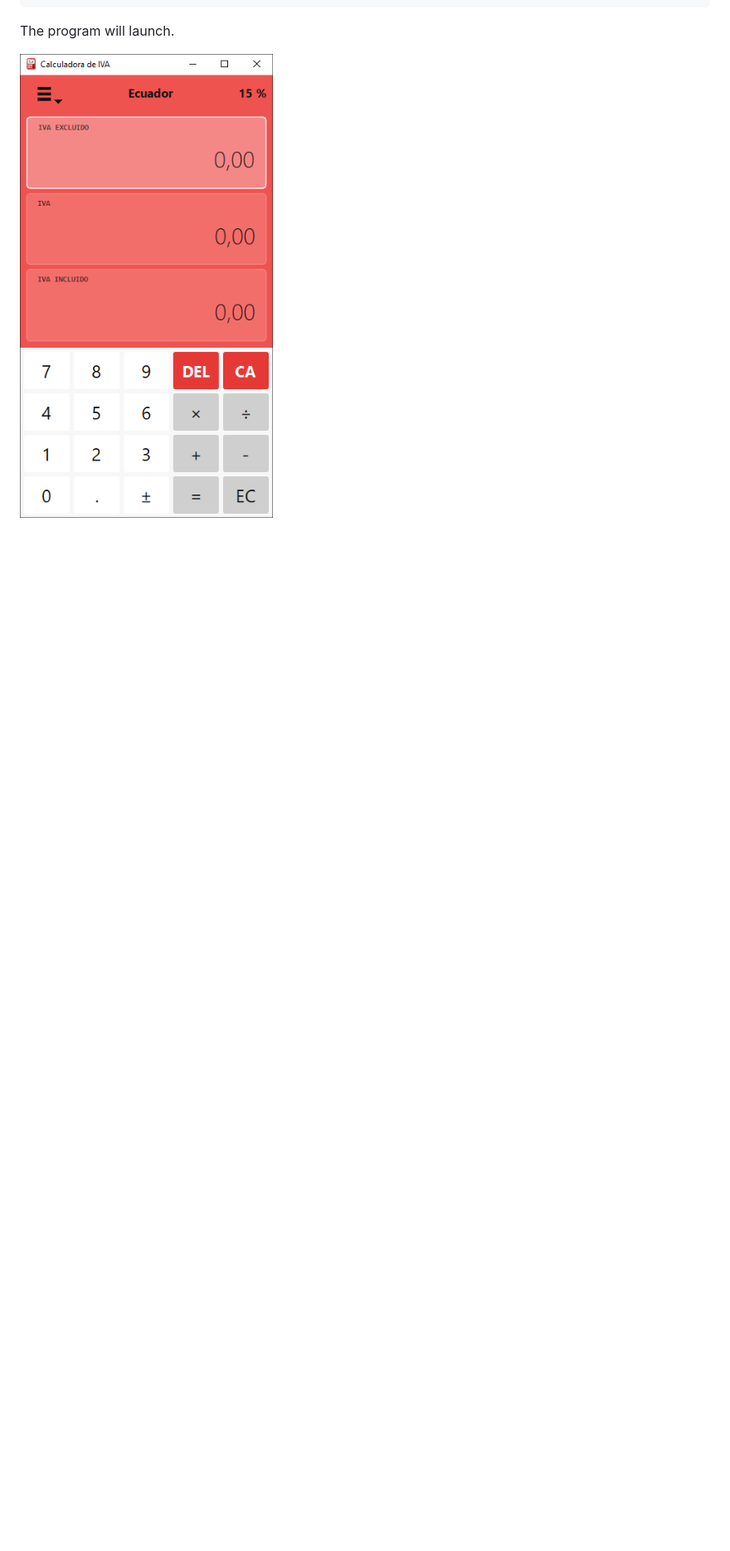
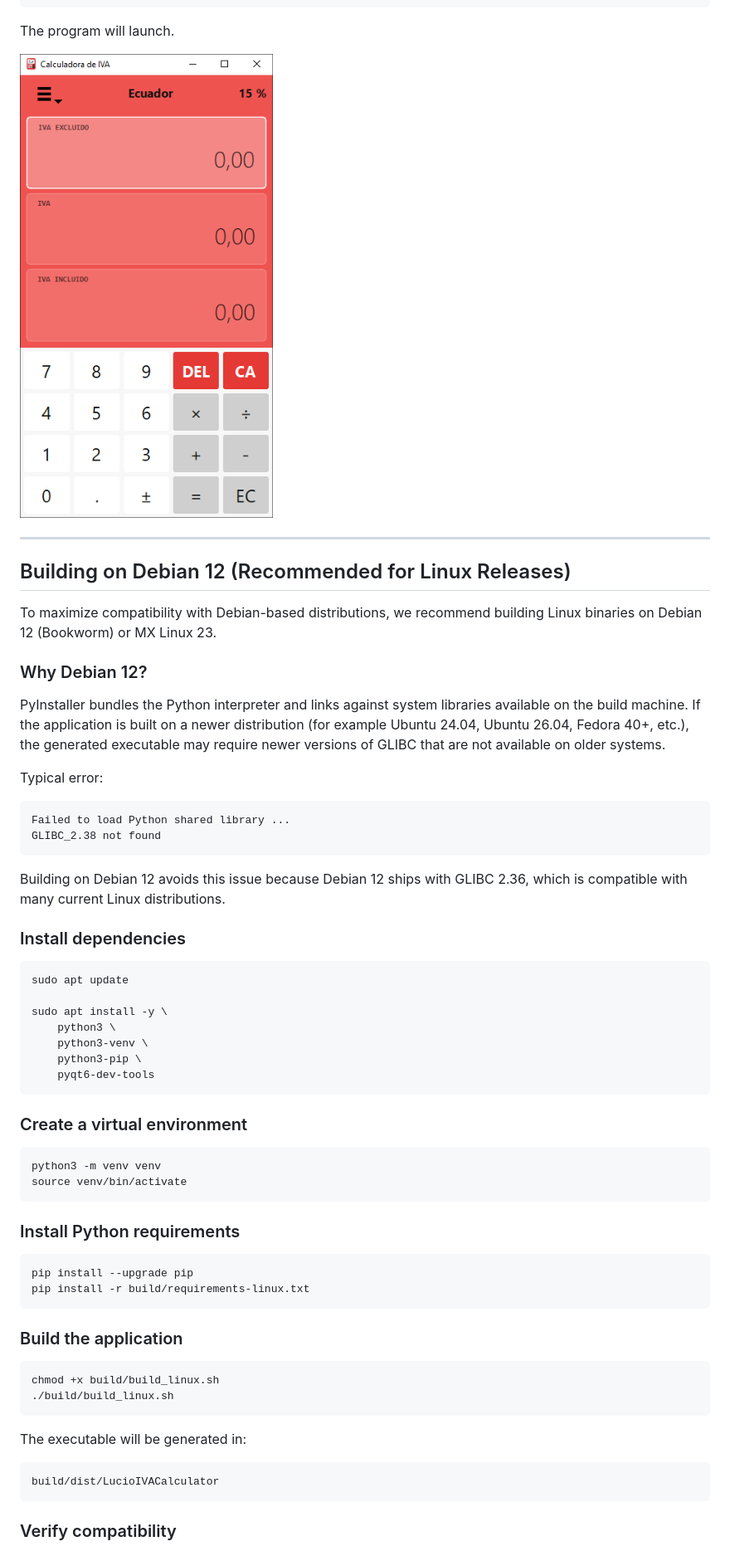
Before and after one commit to wachin/lucio-iva-calculator, a Markdown page: README.md, the part around one of its changes. Shown at 83% size. Rendered like a GitHub page; blank space fills up the shorter version.

````diff
--- a/README.md
+++ b/README.md
@@ -171,3 +171,63 @@ The program will launch.
 
 ![VAT Calculator](vx_images/01-Calculadora-de-IVA.png)
 
+---
+
+## Building on Debian 12 (Recommended for Linux Releases)
+
+To maximize compatibility with Debian-based distributions, we recommend building Linux binaries on Debian 12 (Bookworm) or MX Linux 23.
+
+### Why Debian 12?
+
+PyInstaller bundles the Python interpreter and links against system libraries available on the build machine. If the application is built on a newer distribution (for example Ubuntu 24.04, Ubuntu 26.04, Fedora 40+, etc.), the generated executable may require newer versions of GLIBC that are not available on older systems.
+
+Typical error:
+
+```text
+Failed to load Python shared library ...
+GLIBC_2.38 not found
+```
+
+Building on Debian 12 avoids this issue because Debian 12 ships with GLIBC 2.36, which is compatible with many current Linux distributions.
+
+### Install dependencies
+
+```bash
+sudo apt update
+
+sudo apt install -y \
+    python3 \
+    python3-venv \
+    python3-pip \
+    pyqt6-dev-tools
+```
+
+### Create a virtual environment
+
+```bash
+python3 -m venv venv
+source venv/bin/activate
+```
+
+### Install Python requirements
+
+```bash
+pip install --upgrade pip
+pip install -r build/requirements-linux.txt
+```
+
+### Build the application
+
+```bash
+chmod +x build/build_linux.sh
+./build/build_linux.sh
+```
+
+The executable will be generated in:
+
+```text
+build/dist/LucioIVACalculator
+```
+
+### Verify compatibility
+
````
Also changed, not shown: other parts of README.md (+19 -0 lines), README_ES.md (+79 -0 lines).
